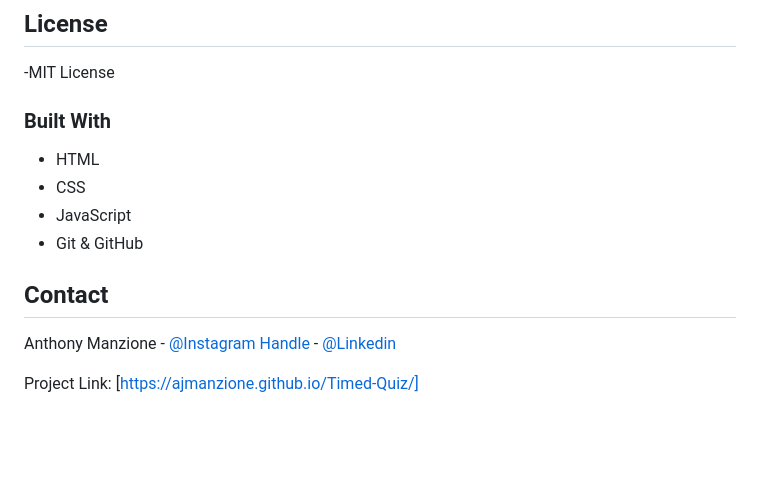
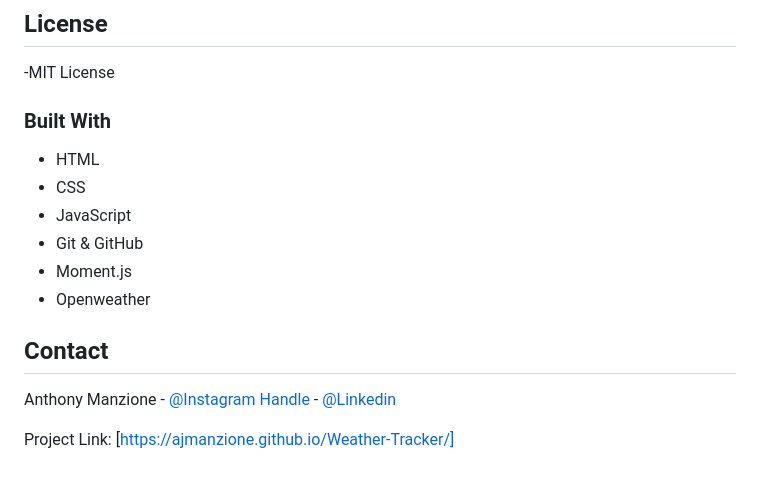
Before and after one commit to AJManzione/Weather-Tracker, a Markdown page: README.md, the part around the change printed below. Rendered like a GitHub page; blank space fills up the shorter version.

```diff
--- a/README.md
+++ b/README.md
@@ -28,6 +33,8 @@
 * CSS
 * JavaScript
 * Git & GitHub
+* Moment.js
+* Openweather
 
 
 <!-- CONTACT -->
@@ -36,4 +43,4 @@
 Anthony Manzione - [@Instagram Handle](https://www.instagram.com/anthony.manzione/) -
 [@Linkedin](https://www.linkedin.com/in/anthony-manzione-862b44250/)
 
-Project Link: [https://ajmanzione.github.io/Timed-Quiz/]
+Project Link: [https://ajmanzione.github.io/Weather-Tracker/]
```
Also changed, not shown: other parts of README.md (+17 -12 lines), assets/images/Screen Shot 2022-10-11 at 11.57.19 PM.png (added), assets/images/Screen Shot 2022-10-11 at 11.58.37 PM.png (added), 1 other file.
